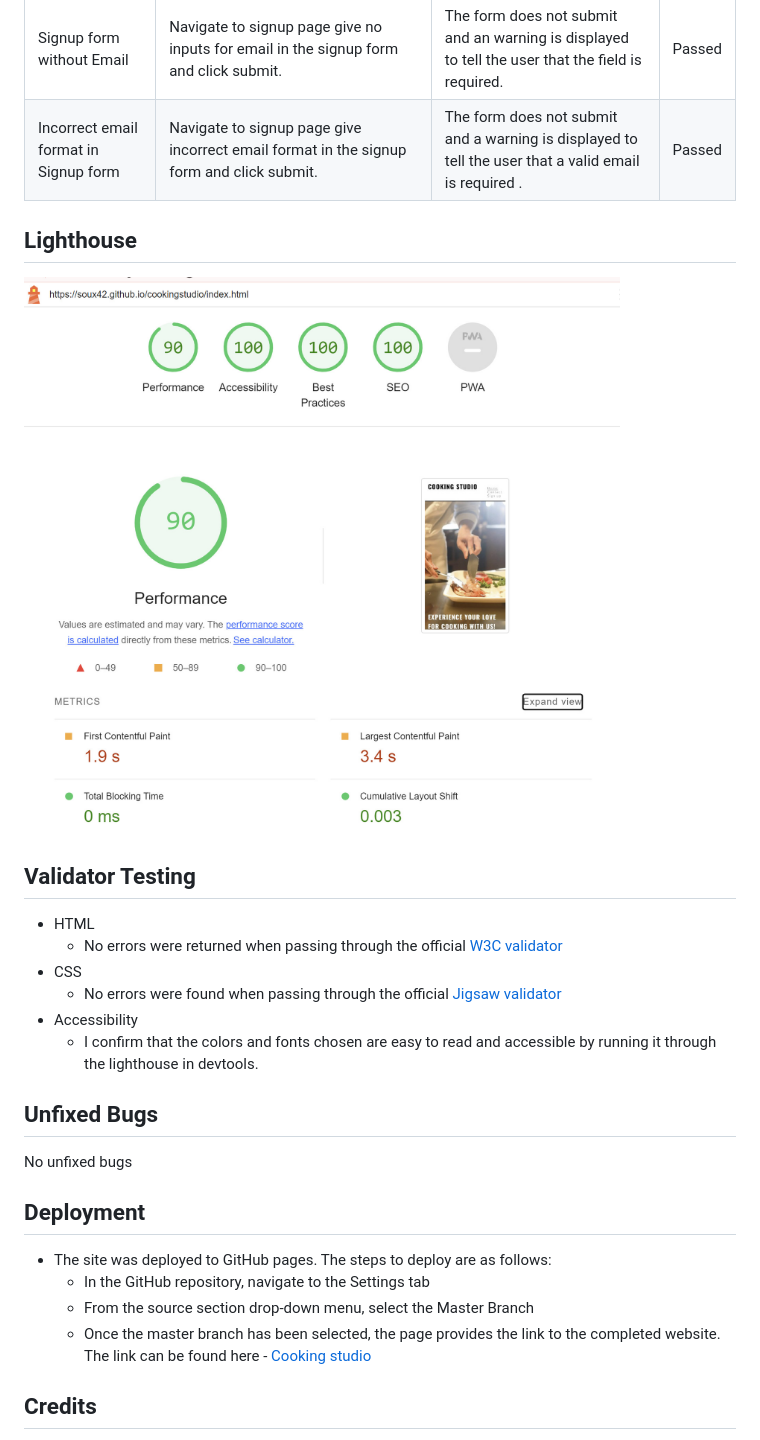
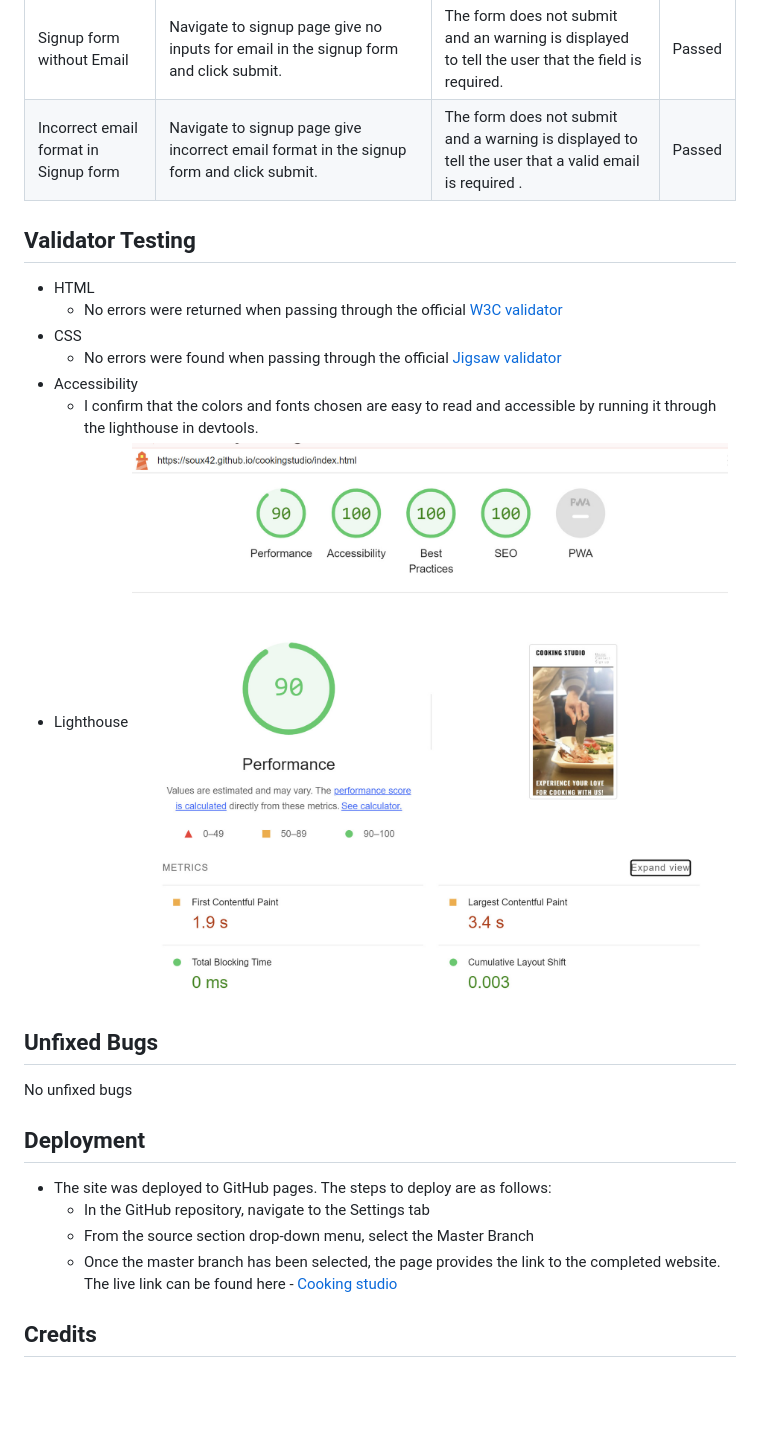
Before and after one commit to Soux42/cookingstudio, a Markdown page: README.md, the part around the change printed below. Drawn GitHub-style; blank space fills up the shorter version.

```diff
--- a/README.md
+++ b/README.md
@@ -36,8 +36,6 @@ On this website, users can be able to find all the Information about the cooking
 | Give correct inputs in the signup form     | Navigate to signup page give the correct inputs in the signup form and click submit.User should be redirected to a confirmation page. | Form submits with no warnings and user is redirected to confirmation page.                            | Passed |
 | Signup form without Email                  | Navigate to signup page give no inputs for email in the signup form and click submit.                                                 | The form does not submit and an warning is displayed to tell the user that the field is required.     | Passed |
 | Incorrect email format in Signup form      | Navigate to signup page give incorrect email format in the signup form and click submit.                                              | The form does not submit and a warning is displayed to tell the user that a valid email is required . | Passed |
-## Lighthouse
-   ![](docs/lighthouse-image.jpg)
 ## Validator Testing
    * HTML
       * No errors were returned when passing through the official [W3C validator](https://validator.w3.org/nu/#textarea)
@@ -45,7 +43,8 @@ On this website, users can be able to find all the Information about the cooking
       * No errors were found when passing through the official [Jigsaw validator](https://jigsaw.w3.org/css-validator/validator)
    * Accessibility
       * I confirm that the colors and fonts chosen are easy to read and accessible by running it through the lighthouse in devtools.
-
+   * Lighthouse
+   ![Lighthouse image](docs/lighthouse-image.jpg)
 ## Unfixed Bugs
    No unfixed bugs
 ## Deployment
@@ -53,7 +52,7 @@ On this website, users can be able to find all the Information about the cooking
     * In the GitHub repository, navigate to the Settings tab
     * From the source section drop-down menu, select the Master Branch
     * Once the master branch has been selected, the page provides the link to the completed website.
-The link can be found here - [Cooking studio](https://soux42.github.io/cookingstudio/)
+The live link can be found here - [Cooking studio](https://soux42.github.io/cookingstudio/)
 ## Credits
 * Content
    * As a reference Love Running Project of [Code Institute](https://learn.codeinstitute.net/) has been used and also codes for header and sozial media links has been taken.
```
Also changed, not shown: other parts of README.md (+7 -7 lines).
